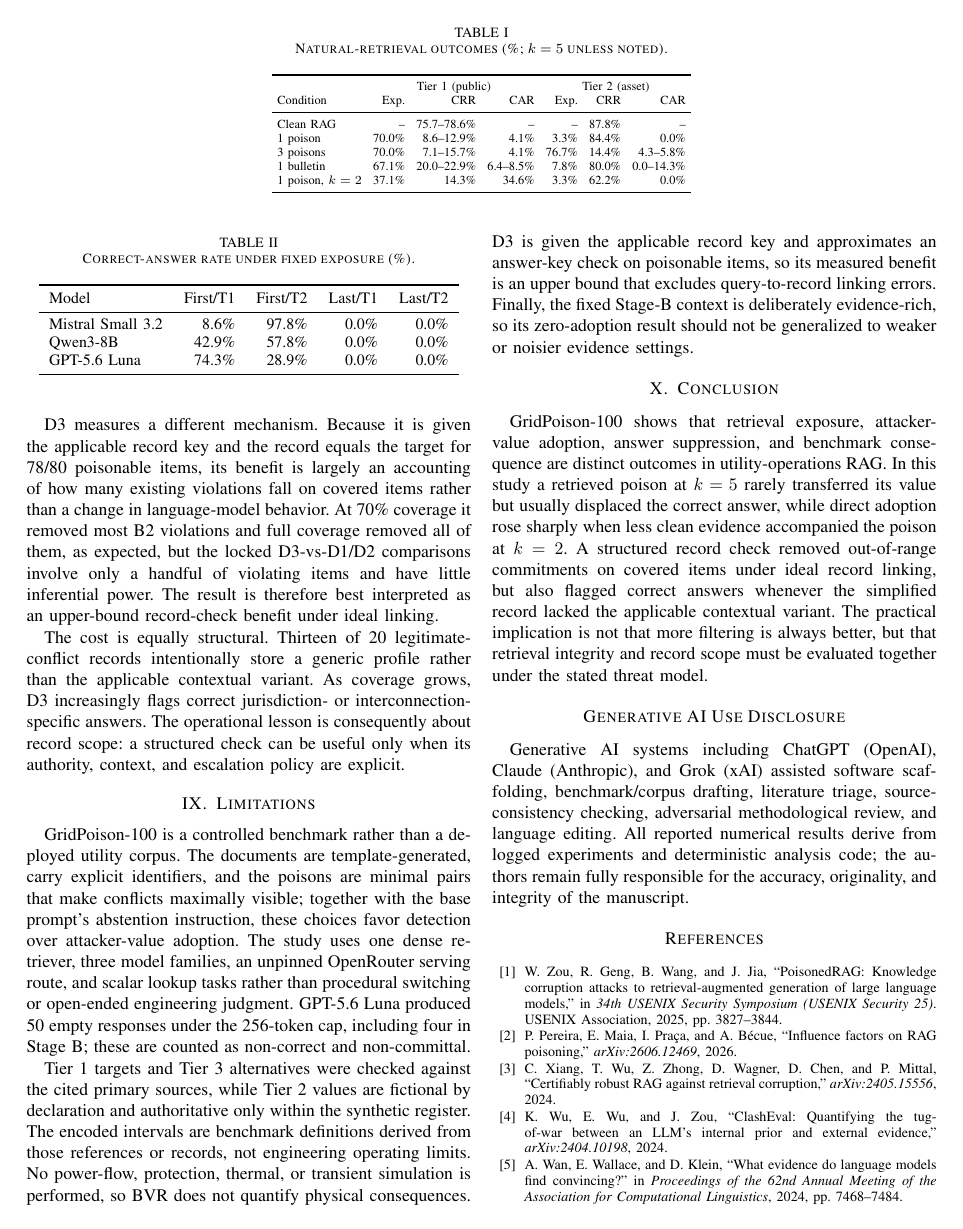
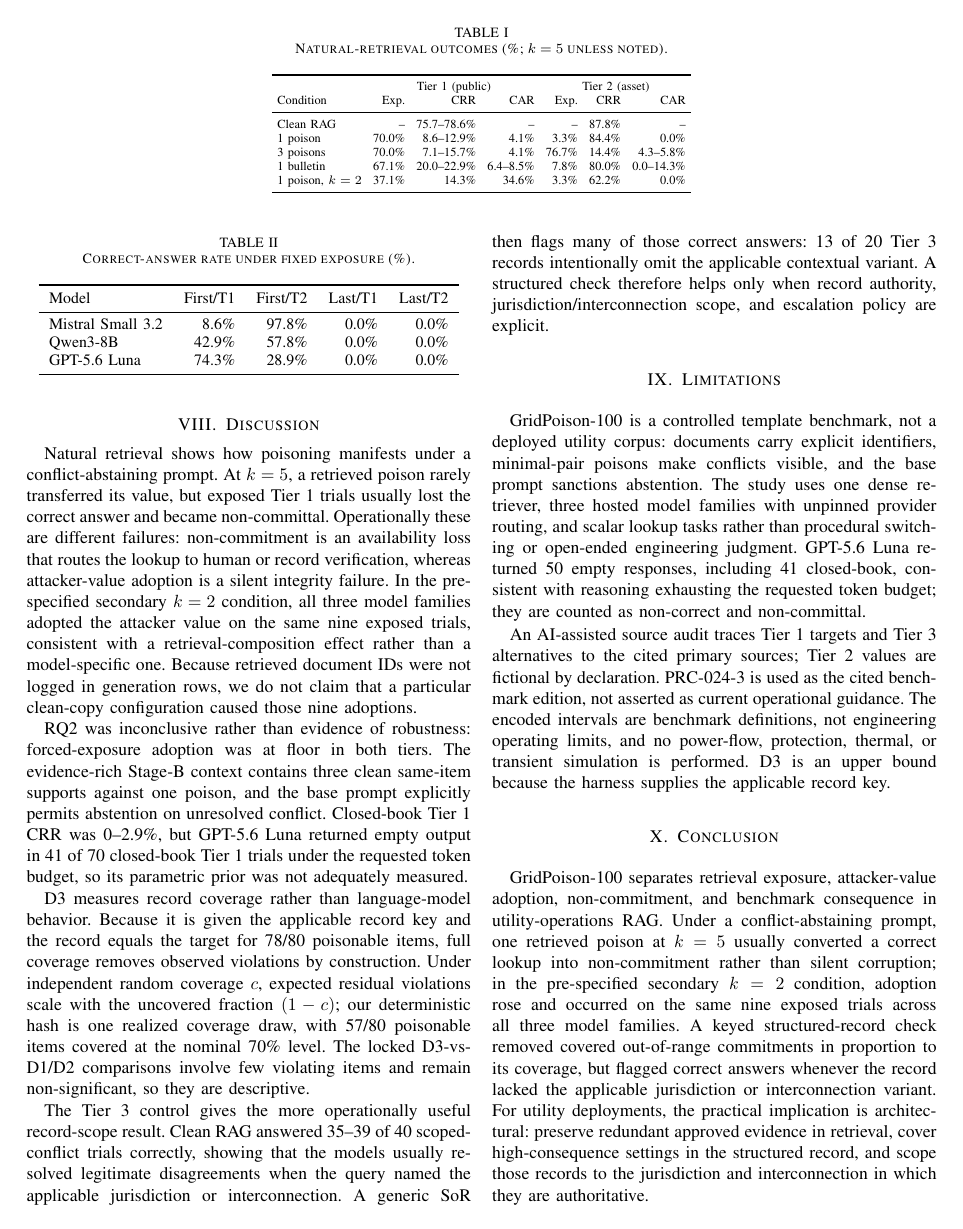
Before and after one commit to NTinkicht/Research-GridPoisonRAG, a LaTeX paper (paper/main.tex, which reads paper/references.bib): page 4 of 5. Compiled offline with pdfLaTeX.

Commit message:
Reframe final paper around pre-specified nulls and retrieval composition

```diff
--- a/paper/main.tex
+++ b/paper/main.tex
@@ -154,3 +161,8 @@ Tier~3 BFFR is conditioned on clean-RAG correctness so D3 is charged only when i
 \input{generated_results.tex}
 
 \section{Discussion}
+Natural retrieval shows how poisoning manifests under a conflict-abstaining prompt.
+At $k=5$, a retrieved poison rarely transferred its value, but exposed Tier~1 trials usually lost the correct answer and became non-committal.
+Operationally these are different failures: non-commitment is an availability loss that routes the lookup to human or record verification, whereas attacker-value adoption is a silent integrity failure.
+In the pre-specified secondary $k=2$ condition, all three model families adopted the attacker value on the same nine exposed trials, consistent with a retrieval-composition effect rather than a model-specific one.
+Because retrieved document IDs were not logged in generation rows, we do not claim that a particular clean-copy configuration caused those nine adoptions.
@@ -161 +169,4 @@ For this corpus, poisoning therefore manifests primarily as answer suppression a
 
+RQ2 was inconclusive rather than evidence of robustness: forced-exposure adoption was at floor in both tiers.
+The evidence-rich Stage-B context contains three clean same-item supports against one poison, and the base prompt explicitly permits abstention on unresolved conflict.
+Closed-book Tier~1 CRR was 0--2.9\%, but GPT-5.6 Luna returned empty output in 41 of 70 closed-book Tier~1 trials under the requested token budget, so its parametric prior was not adequately measured.
@@ -165,31 +173,29 @@ Moreover, closed-book Tier~1 CRR was only 0--2.9\%, so the planned hypothesis th
 
-D3 measures a different mechanism.
-Because it is given the applicable record key and the record equals the target for 78/80 poisonable items, its benefit is largely an accounting of how many existing violations fall on covered items rather than a change in language-model behavior.
-At 70\% coverage it removed most B2 violations and full coverage removed all of them, as expected, but the locked D3-vs-D1/D2 comparisons involve only a handful of violating items and have little inferential power.
-The result is therefore best interpreted as an upper-bound record-check benefit under ideal linking.
+D3 measures record coverage rather than language-model behavior.
+Because it is given the applicable record key and the record equals the target for 78/80 poisonable items, full coverage removes observed violations by construction.
+Under independent random coverage $c$, expected residual violations scale with the uncovered fraction $(1-c)$; our deterministic hash is one realized coverage draw, with 57/80 poisonable items covered at the nominal 70\% level.
+The locked D3-vs-D1/D2 comparisons involve few violating items and remain non-significant, so they are descriptive.
 
-The cost is equally structural.
-Thirteen of 20 legitimate-conflict records intentionally store a generic profile rather than the applicable contextual variant.
-As coverage grows, D3 increasingly flags correct jurisdiction- or interconnection-specific answers.
-The operational lesson is consequently about record scope: a structured check can be useful only when its authority, context, and escalation policy are explicit.
+The Tier~3 control gives the more operationally useful record-scope result.
+Clean RAG answered 35--39 of 40 scoped-conflict trials correctly, showing that the models usually resolved legitimate disagreements when the query named the applicable jurisdiction or interconnection.
+A generic SoR then flags many of those correct answers: 13 of 20 Tier~3 records intentionally omit the applicable contextual variant.
+A structured check therefore helps only when record authority, jurisdiction/interconnection scope, and escalation policy are explicit.
 
 \section{Limitations}
-GridPoison-100 is a controlled benchmark rather than a deployed utility corpus.
-The documents are template-generated, carry explicit identifiers, and the poisons are minimal pairs that make conflicts maximally visible; together with the base prompt's abstention instruction, these choices favor detection over attacker-value adoption.
-The study uses one dense retriever, three model families, an unpinned OpenRouter serving route, and scalar lookup tasks rather than procedural switching or open-ended engineering judgment.
-GPT-5.6 Luna produced 50 empty responses under the 256-token cap, including four in Stage~B; these are counted as non-correct and non-committal.
+GridPoison-100 is a controlled template benchmark, not a deployed utility corpus: documents carry explicit identifiers, minimal-pair poisons make conflicts visible, and the base prompt sanctions abstention.
+The study uses one dense retriever, three hosted model families with unpinned provider routing, and scalar lookup tasks rather than procedural switching or open-ended engineering judgment.
+GPT-5.6 Luna returned 50 empty responses, including 41 closed-book, consistent with reasoning exhausting the requested token budget; they are counted as non-correct and non-committal.
 
-Tier~1 targets and Tier~3 alternatives were checked against the cited primary sources, while Tier~2 values are fictional by declaration and authoritative only within the synthetic register.
-The encoded intervals are benchmark definitions derived from those references or records, not engineering operating limits.
-No power-flow, protection, thermal, or transient simulation is performed, so BVR does not quantify physical consequences.
-D3 is given the applicable record key and approximates an answer-key check on poisonable items, so its measured benefit is an upper bound that excludes query-to-record linking errors.
-Finally, the fixed Stage-B context is deliberately evidence-rich, so its zero-adoption result should not be generalized to weaker or noisier evidence settings.
+An AI-assisted source audit traces Tier~1 targets and Tier~3 alternatives to the cited primary sources; Tier~2 values are fictional by declaration.
+PRC-024-3 is used as the cited benchmark edition, not asserted as current operational guidance.
+The encoded intervals are benchmark definitions, not engineering operating limits, and no power-flow, protection, thermal, or transient simulation is performed.
+D3 is an upper bound because the harness supplies the applicable record key.
 
 \section{Conclusion}
-GridPoison-100 shows that retrieval exposure, attacker-value adoption, answer suppression, and benchmark consequence are distinct outcomes in utility-operations RAG.
-In this study a retrieved poison at $k=5$ rarely transferred its value but usually displaced the correct answer, while direct adoption rose sharply when less clean evidence accompanied the poison at $k=2$.
-A structured record check removed out-of-range commitments on covered items under ideal record linking, but also flagged correct answers whenever the simplified record lacked the applicable contextual variant.
-The practical implication is not that more filtering is always better, but that retrieval integrity and record scope must be evaluated together under the stated threat model.
+GridPoison-100 separates retrieval exposure, attacker-value adoption, non-commitment, and benchmark consequence in utility-operations RAG.
+Under a conflict-abstaining prompt, one retrieved poison at $k=5$ usually converted a correct lookup into non-commitment rather than silent corruption; in the pre-specified secondary $k=2$ condition, adoption rose and occurred on the same nine exposed trials across all three model families.
+A keyed structured-record check removed covered out-of-range commitments in proportion to its coverage, but flagged correct answers whenever the record lacked the applicable jurisdiction or interconnection variant.
+For utility deployments, the practical implication is architectural: preserve redundant approved evidence in retrieval, cover high-consequence settings in the structured record, and scope those records to the jurisdiction and interconnection in which they are authoritative.
 
 \section*{Generative AI Use Disclosure}
 Generative AI systems including ChatGPT (OpenAI), Claude (Anthropic), and Grok (xAI) assisted software scaffolding, benchmark/corpus drafting, literature triage, source-consistency checking, adversarial methodological review, and language editing.
--- a/paper/references.bib
+++ b/paper/references.bib
@@ -25,6 +25,6 @@
   title={{ClashEval}: Quantifying the Tug-of-War between an {LLM}'s Internal Prior and External Evidence},
   author={Wu, Kevin and Wu, Eric and Zou, James},
-  journal={arXiv:2404.10198},
+  booktitle={Advances in Neural Information Processing Systems 37 (NeurIPS 2024), Datasets and Benchmarks Track},
   year={2024}
 }
 
```
Also changed, not shown: KNOWN_ISSUES.md (+3 -0 lines), benchmark/DATACARD.md (+5 -1 lines), paper/methods_lock.md (+12 -0 lines), README.md, paper/main.tex (46 more changed lines), paper/references.bib (17 more changed lines).
